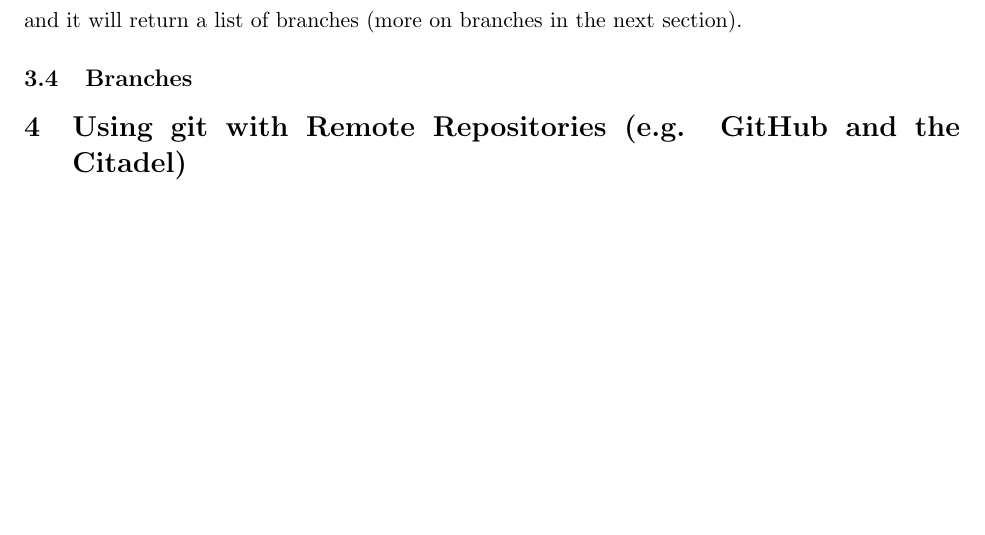
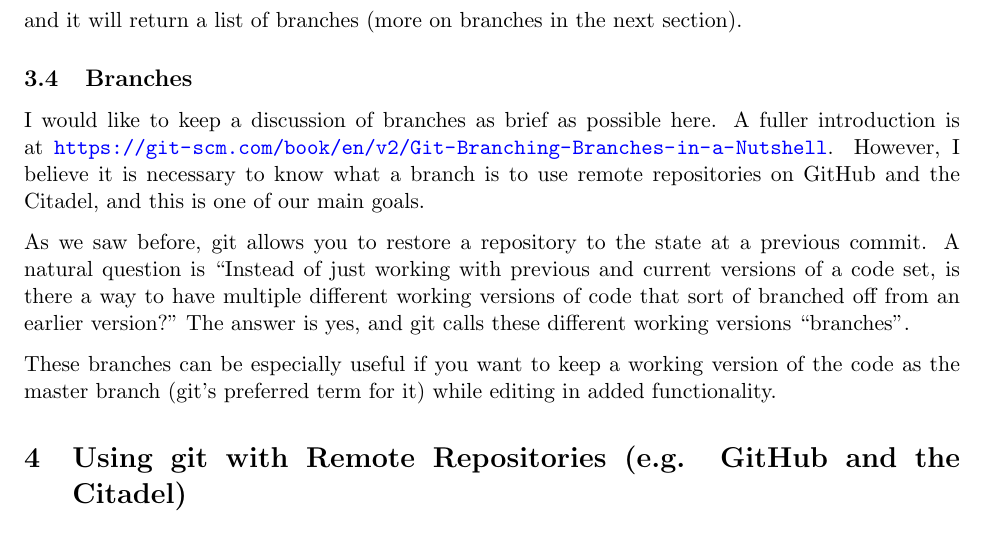
Before and after one commit to weldlabucsb/Weld-Lab-Git-Primer, a LaTeX document (Weld Lab GitHub Primer.tex): part of page 4 of 4, cut so that both start at the same text, the shorter picture padded with empty space. Compiled offline with pdfLaTeX.

Commit message:
Making a test branch while working on the branching section.

```diff
--- a/Weld Lab GitHub Primer.tex
+++ b/Weld Lab GitHub Primer.tex
@@ -378,6 +378,12 @@ and it will return a list of branches (more on branches in the next section).
 
 \subsection{Branches}
 
+I would like to keep a discussion of branches as brief as possible here.  A fuller introduction is at \url{https://git-scm.com/book/en/v2/Git-Branching-Branches-in-a-Nutshell}.  However, I believe it is necessary to know what a branch is to use remote repositories on GitHub and the Citadel, and this is one of our main goals.
+
+As we saw before, git allows you to restore a repository to the state at a previous commit.  A natural question is ``Instead of just working with previous and current versions of a code set, is there a way to have multiple different working versions of code that sort of branched off from an earlier version?"  The answer is yes, and git calls these different working versions ``branches".
+
+These branches can be especially useful if you want to keep a working version of the code as the master branch (git's preferred term for it) while editing in added functionality.
+
 \section{Using git with Remote Repositories (e.g. GitHub and the Citadel)}
 
 \texttt{Test}
```
Also changed, not shown: Weld Lab GitHub Primer.pdf.
